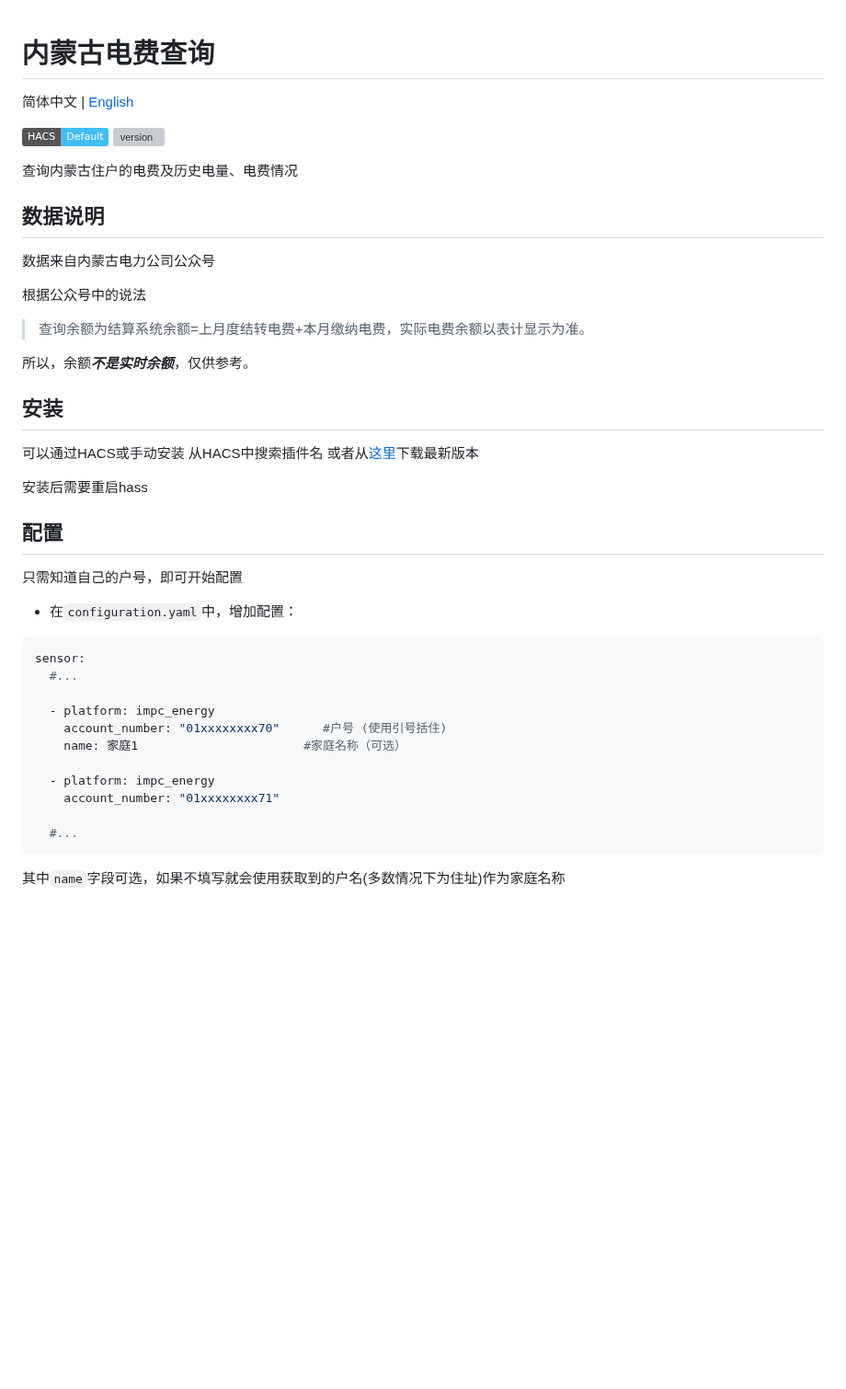
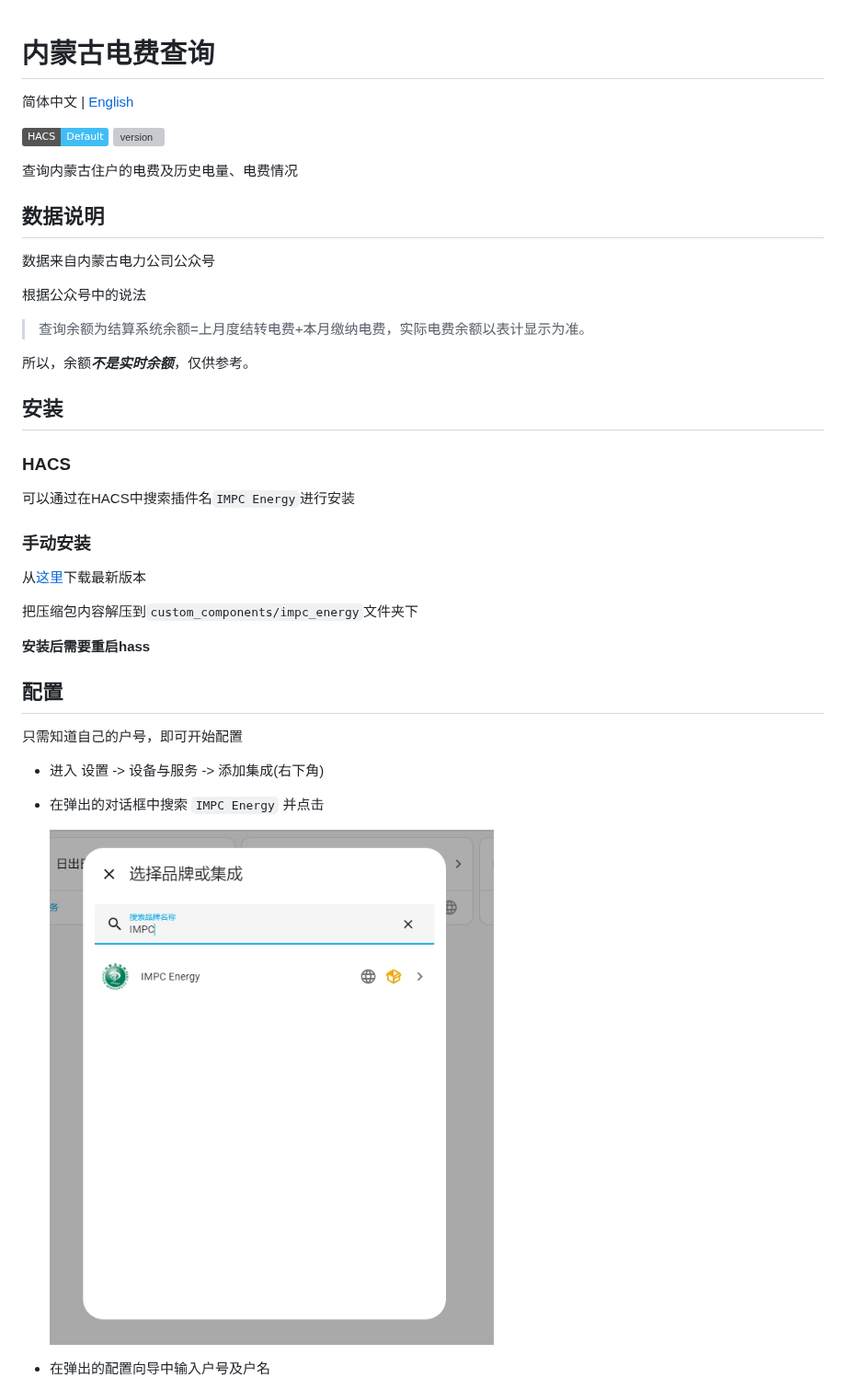
Before and after one commit to NiaoBlush/impc_energy, a Markdown page: README.md, the part around one of its changes. Shown at 92% size. GitHub-like rendering; pictures changed too: img/select_integration.png (added); badges without logos; blank space fills up the shorter version; grey boxes are pictures that could not be loaded.

````diff
--- a/README.md
+++ b/README.md
@@ -1,4 +1,3 @@
-
 # 内蒙古电费查询
 
 简体中文 | [English](https://github.com/NiaoBlush/impc_energy/README_en.md)
@@ -8,43 +7,39 @@
 
 查询内蒙古住户的电费及历史电量、电费情况
 
-
 ## 数据说明
 
 数据来自内蒙古电力公司公众号
 
 根据公众号中的说法
 
->查询余额为结算系统余额=上月度结转电费+本月缴纳电费，实际电费余额以表计显示为准。
+> 查询余额为结算系统余额=上月度结转电费+本月缴纳电费，实际电费余额以表计显示为准。
 
 所以，余额***不是实时余额***，仅供参考。
 
 ## 安装
 
-可以通过HACS或手动安装
-从HACS中搜索插件名
-或者从[这里](https://github.com/NiaoBlush/impc_energy/releases/latest)下载最新版本
+### HACS
 
-安装后需要重启hass
+可以通过在HACS中搜索插件名`IMPC Energy`进行安装
 
+### 手动安装
+
+从[这里](https://github.com/NiaoBlush/impc_energy/releases/latest)下载最新版本
+
+把压缩包内容解压到`custom_components/impc_energy`文件夹下
+
+**安装后需要重启hass**
 
 ## 配置
 
 只需知道自己的户号，即可开始配置
 
-+ 在`configuration.yaml`中，增加配置：
-```yaml
-sensor:
-  #...
++ 进入 设置 -> 设备与服务 -> 添加集成(右下角)
 
-  - platform: impc_energy
-    account_number: "01xxxxxxxx70"      #户号 (使用引号括住)
-    name: 家庭1                       #家庭名称（可选）
++ 在弹出的对话框中搜索 `IMPC Energy` 并点击
 
-  - platform: impc_energy
-    account_number: "01xxxxxxxx71"
+  ![image](https://github.com/NiaoBlush/impc_energy/blob/master/img/select_integration.png?raw=true)
 
-  #...
-```
-其中`name`字段可选，如果不填写就会使用获取到的户名(多数情况下为住址)作为家庭名称
++ 在弹出的配置向导中输入户号及户名
 
````
Also changed, not shown: other parts of README.md (+16 -1 lines), README_en.md (+27 -22 lines), img/config_helper.png (added).
